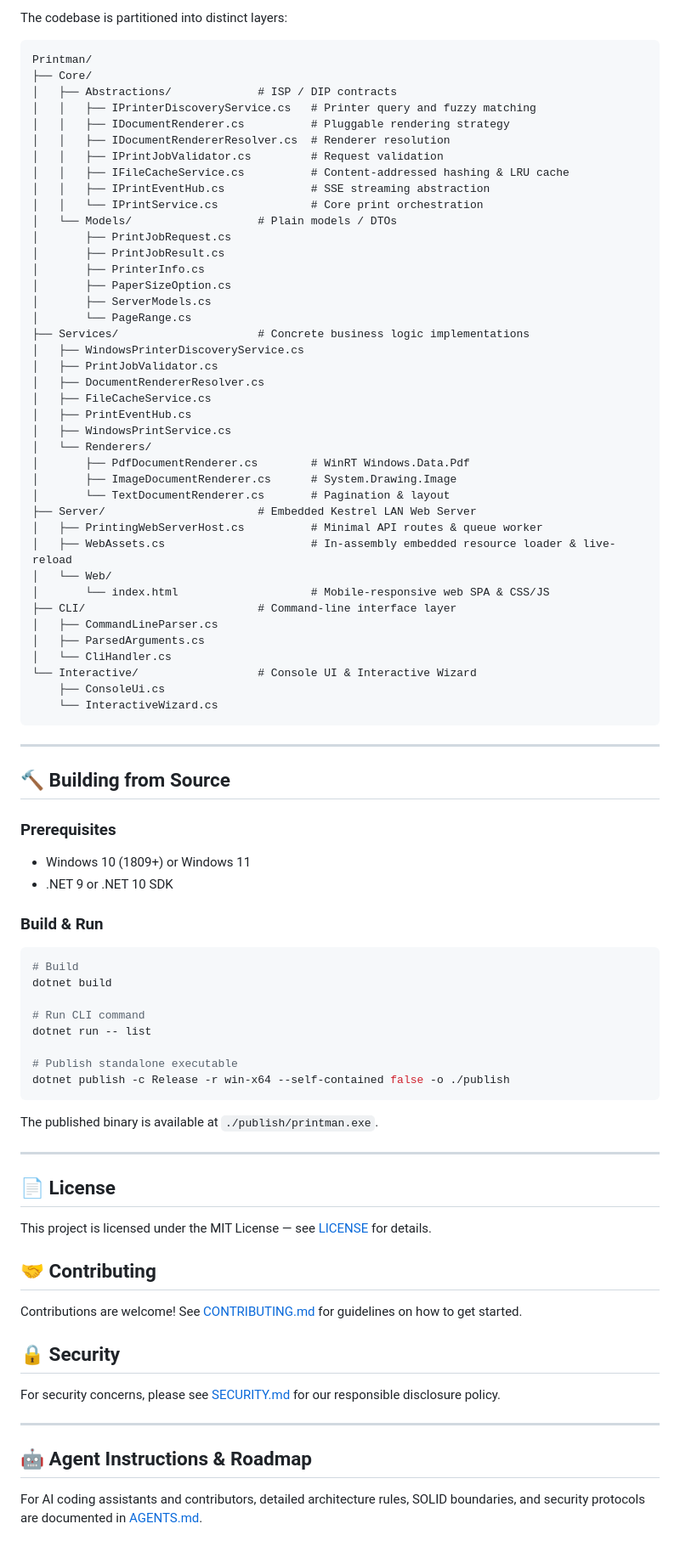
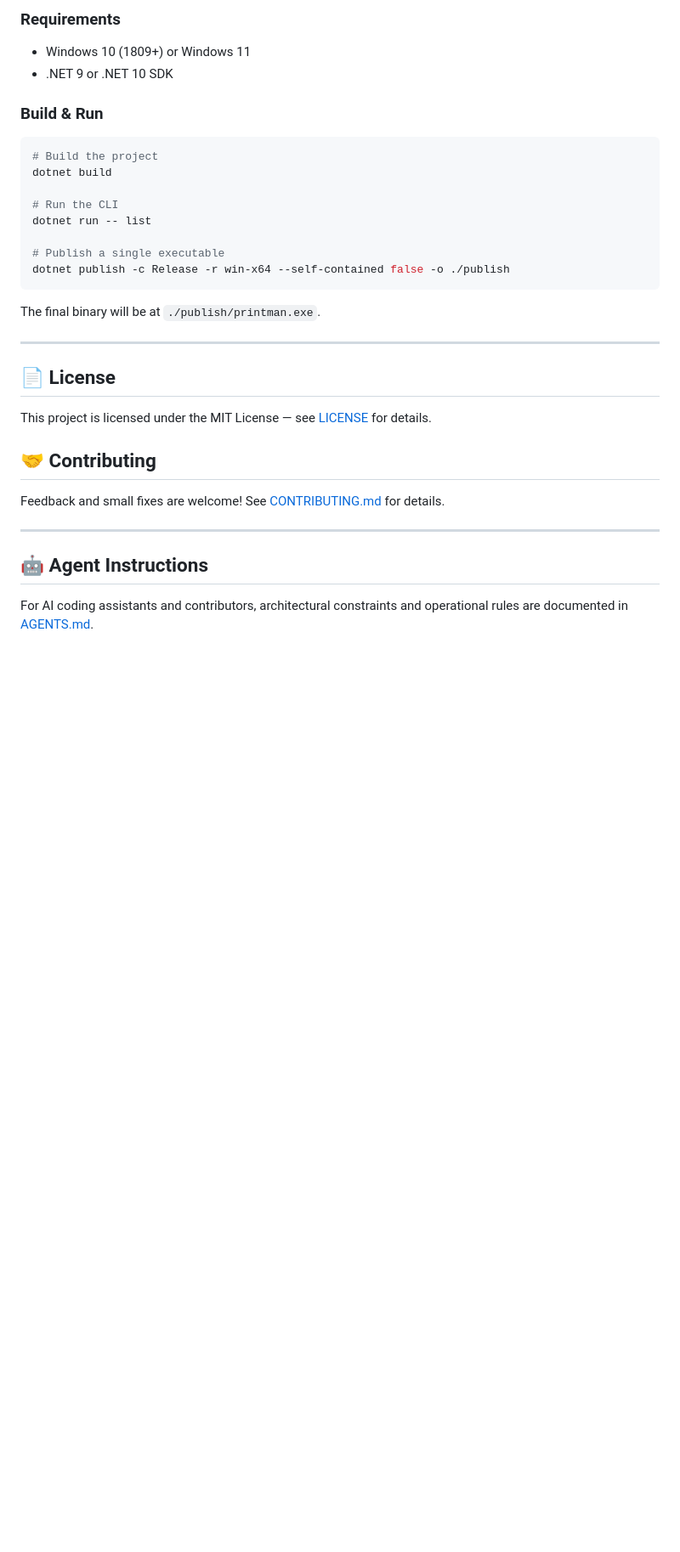
Before and after one commit to EslaMx7/printman, a Markdown page: README.md, the part around one of its changes. Shown at 85% size. Rendered like a GitHub page; blank space fills up the shorter version.

````diff
--- a/README.md
+++ b/README.md
@@ -162,69 +157,20 @@ This guides you through file path selection (supports drag-and-drop), selecting
 
-The codebase is partitioned into distinct layers:
-
-```
-Printman/
-├── Core/
-│   ├── Abstractions/             # ISP / DIP contracts
-│   │   ├── IPrinterDiscoveryService.cs   # Printer query and fuzzy matching
-│   │   ├── IDocumentRenderer.cs          # Pluggable rendering strategy
-│   │   ├── IDocumentRendererResolver.cs  # Renderer resolution
-│   │   ├── IPrintJobValidator.cs         # Request validation
-│   │   ├── IFileCacheService.cs          # Content-addressed hashing & LRU cache
-│   │   ├── IPrintEventHub.cs             # SSE streaming abstraction
-│   │   └── IPrintService.cs              # Core print orchestration
-│   └── Models/                   # Plain models / DTOs
-│       ├── PrintJobRequest.cs
-│       ├── PrintJobResult.cs
-│       ├── PrinterInfo.cs
-│       ├── PaperSizeOption.cs
-│       ├── ServerModels.cs
-│       └── PageRange.cs
-├── Services/                     # Concrete business logic implementations
-│   ├── WindowsPrinterDiscoveryService.cs
-│   ├── PrintJobValidator.cs
-│   ├── DocumentRendererResolver.cs
-│   ├── FileCacheService.cs
-│   ├── PrintEventHub.cs
-│   ├── WindowsPrintService.cs
-│   └── Renderers/
-│       ├── PdfDocumentRenderer.cs        # WinRT Windows.Data.Pdf
-│       ├── ImageDocumentRenderer.cs      # System.Drawing.Image
-│       └── TextDocumentRenderer.cs       # Pagination & layout
-├── Server/                       # Embedded Kestrel LAN Web Server
-│   ├── PrintingWebServerHost.cs          # Minimal API routes & queue worker
-│   ├── WebAssets.cs                      # In-assembly embedded resource loader & live-reload
-│   └── Web/
-│       └── index.html                    # Mobile-responsive web SPA & CSS/JS
-├── CLI/                          # Command-line interface layer
-│   ├── CommandLineParser.cs
-│   ├── ParsedArguments.cs
-│   └── CliHandler.cs
-└── Interactive/                  # Console UI & Interactive Wizard
-    ├── ConsoleUi.cs
-    └── InteractiveWizard.cs
-```
-
----
-
-## 🔨 Building from Source
-
-### Prerequisites
+### Requirements
 - Windows 10 (1809+) or Windows 11
 - .NET 9 or .NET 10 SDK
 
 ### Build & Run
 ```powershell
-# Build
+# Build the project
 dotnet build
 
-# Run CLI command
+# Run the CLI
 dotnet run -- list
 
-# Publish standalone executable
+# Publish a single executable
 dotnet publish -c Release -r win-x64 --self-contained false -o ./publish
 ```
-The published binary is available at `./publish/printman.exe`.
+The final binary will be at `./publish/printman.exe`.
 
 ---
 
@@ -232,12 +178,9 @@ The published binary is available at `./publish/printman.exe`.
 This project is licensed under the MIT License — see [LICENSE](LICENSE) for details.
 
 ## 🤝 Contributing
-Contributions are welcome! See [CONTRIBUTING.md](CONTRIBUTING.md) for guidelines on how to get started.
-
-## 🔒 Security
-For security concerns, please see [SECURITY.md](SECURITY.md) for our responsible disclosure policy.
+Feedback and small fixes are welcome! See [CONTRIBUTING.md](CONTRIBUTING.md) for details.
 
 ---
 
-## 🤖 Agent Instructions & Roadmap
-For AI coding assistants and contributors, detailed architecture rules, SOLID boundaries, and security protocols are documented in [AGENTS.md](AGENTS.md).
+## 🤖 Agent Instructions
+For AI coding assistants and contributors, architectural constraints and operational rules are documented in [AGENTS.md](AGENTS.md).
````
Also changed, not shown: other parts of README.md (+64 -69 lines).
